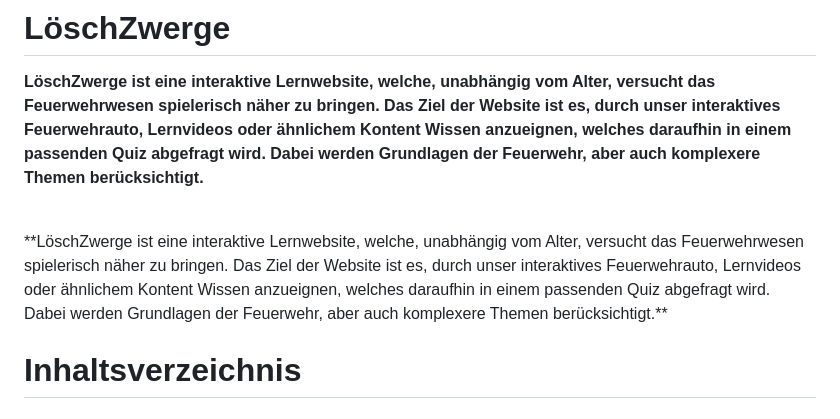
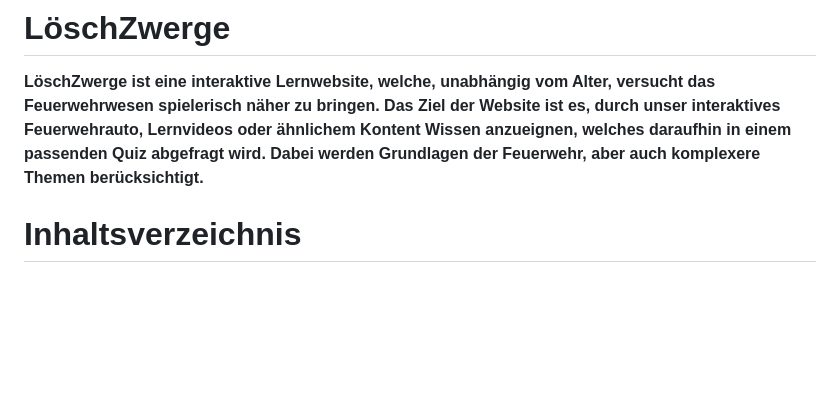
Before and after one commit to vsleo/LoeschZwerge, a Markdown page: README.md, the part around the change printed below. Rendered like a GitHub page; blank space fills up the shorter version.

```diff
--- a/README.md
+++ b/README.md
@@ -2,12 +2,6 @@
 
 **LöschZwerge ist eine interaktive Lernwebsite, welche, unabhängig vom Alter, versucht das Feuerwehrwesen spielerisch näher zu bringen.
 Das Ziel der Website ist es, durch unser interaktives Feuerwehrauto, Lernvideos oder ähnlichem Kontent Wissen anzueignen, welches daraufhin in einem passenden Quiz abgefragt wird. Dabei werden Grundlagen der Feuerwehr, aber auch komplexere Themen berücksichtigt.**
-
-<br>
-**LöschZwerge ist eine interaktive Lernwebsite, welche, unabhängig vom Alter, versucht das Feuerwehrwesen spielerisch näher zu bringen.
-Das Ziel der Website ist es, durch unser interaktives Feuerwehrauto, Lernvideos oder ähnlichem Kontent Wissen anzueignen, welches daraufhin in einem passenden Quiz abgefragt wird. Dabei werden Grundlagen der Feuerwehr, aber auch komplexere Themen berücksichtigt.**
-
-<br>
 
 # **Inhaltsverzeichnis**
 # **Inhaltsverzeichnis**
```
Also changed, not shown: other parts of README.md (+0 -6 lines).
